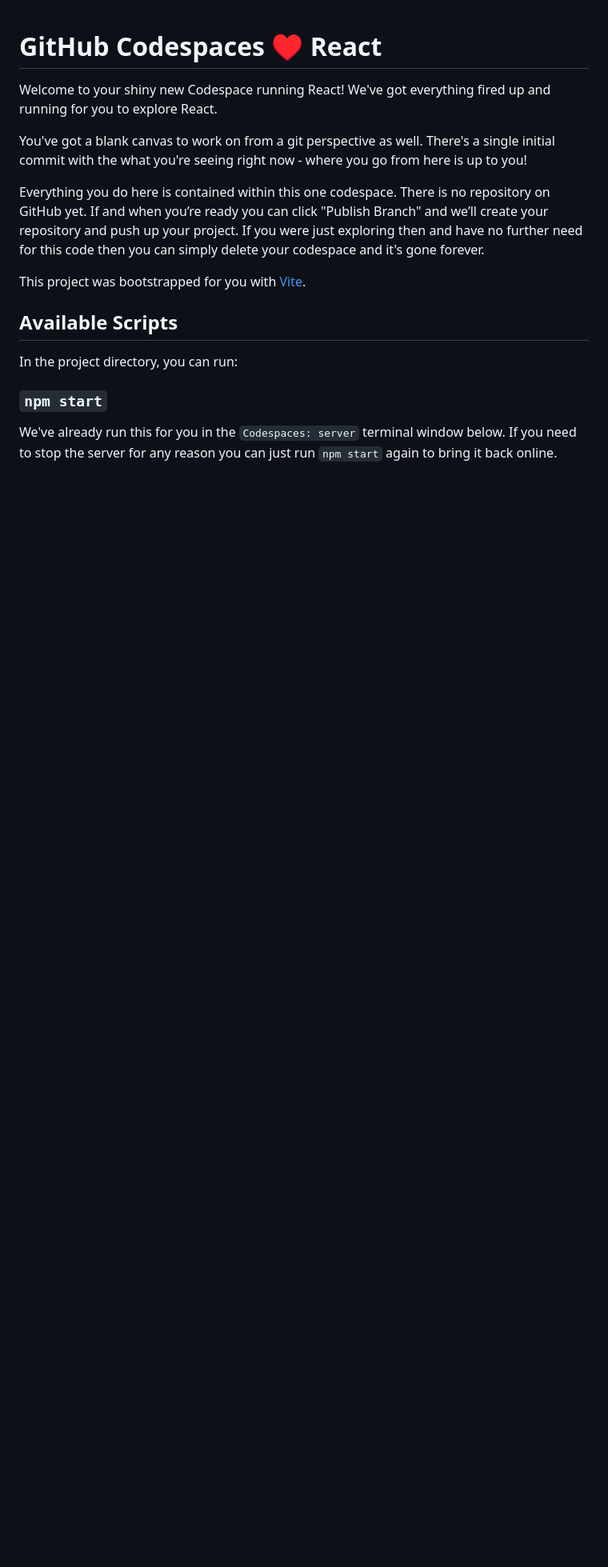
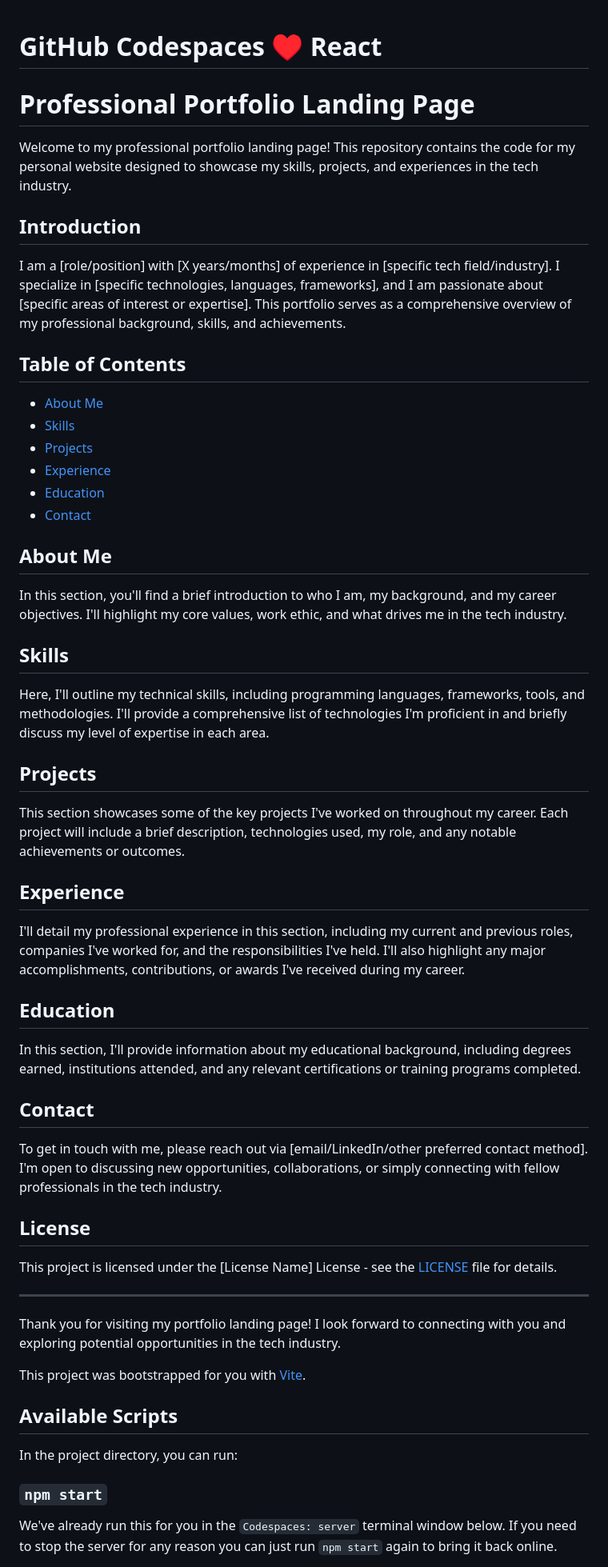
Before and after one commit to mrmichaelque/React-JS-Project, a Markdown page: README.md, the part around the change. Shown at 80% size. Drawn GitHub-style; blank space fills up the shorter version.

```diff
--- a/README.md
+++ b/README.md
@@ -1,10 +1,53 @@
 # GitHub Codespaces ♥️ React
 
-Welcome to your shiny new Codespace running React! We've got everything fired up and running for you to explore React.
+# Professional Portfolio Landing Page
 
-You've got a blank canvas to work on from a git perspective as well. There's a single initial commit with the what you're seeing right now - where you go from here is up to you!
+Welcome to my professional portfolio landing page! This repository contains the code for my personal website designed to showcase my skills, projects, and experiences in the tech industry.
 
-Everything you do here is contained within this one codespace. There is no repository on GitHub yet. If and when you’re ready you can click "Publish Branch" and we’ll create your repository and push up your project. If you were just exploring then and have no further need for this code then you can simply delete your codespace and it's gone forever.
+## Introduction
+
+I am a [role/position] with [X years/months] of experience in [specific tech field/industry]. I specialize in [specific technologies, languages, frameworks], and I am passionate about [specific areas of interest or expertise]. This portfolio serves as a comprehensive overview of my professional background, skills, and achievements.
+
+## Table of Contents
+
+- [About Me](#about-me)
+- [Skills](#skills)
+- [Projects](#projects)
+- [Experience](#experience)
+- [Education](#education)
+- [Contact](#contact)
+
+## About Me
+
+In this section, you'll find a brief introduction to who I am, my background, and my career objectives. I'll highlight my core values, work ethic, and what drives me in the tech industry.
+
+## Skills
+
+Here, I'll outline my technical skills, including programming languages, frameworks, tools, and methodologies. I'll provide a comprehensive list of technologies I'm proficient in and briefly discuss my level of expertise in each area.
+
+## Projects
+
+This section showcases some of the key projects I've worked on throughout my career. Each project will include a brief description, technologies used, my role, and any notable achievements or outcomes.
+
+## Experience
+
+I'll detail my professional experience in this section, including my current and previous roles, companies I've worked for, and the responsibilities I've held. I'll also highlight any major accomplishments, contributions, or awards I've received during my career.
+
+## Education
+
+In this section, I'll provide information about my educational background, including degrees earned, institutions attended, and any relevant certifications or training programs completed.
+
+## Contact
+
+To get in touch with me, please reach out via [email/LinkedIn/other preferred contact method]. I'm open to discussing new opportunities, collaborations, or simply connecting with fellow professionals in the tech industry.
+
+## License
+
+This project is licensed under the [License Name] License - see the [LICENSE](LICENSE) file for details.
+
+---
+
+Thank you for visiting my portfolio landing page! I look forward to connecting with you and exploring potential opportunities in the tech industry.
 
 This project was bootstrapped for you with [Vite](https://vitejs.dev/).
 
```
